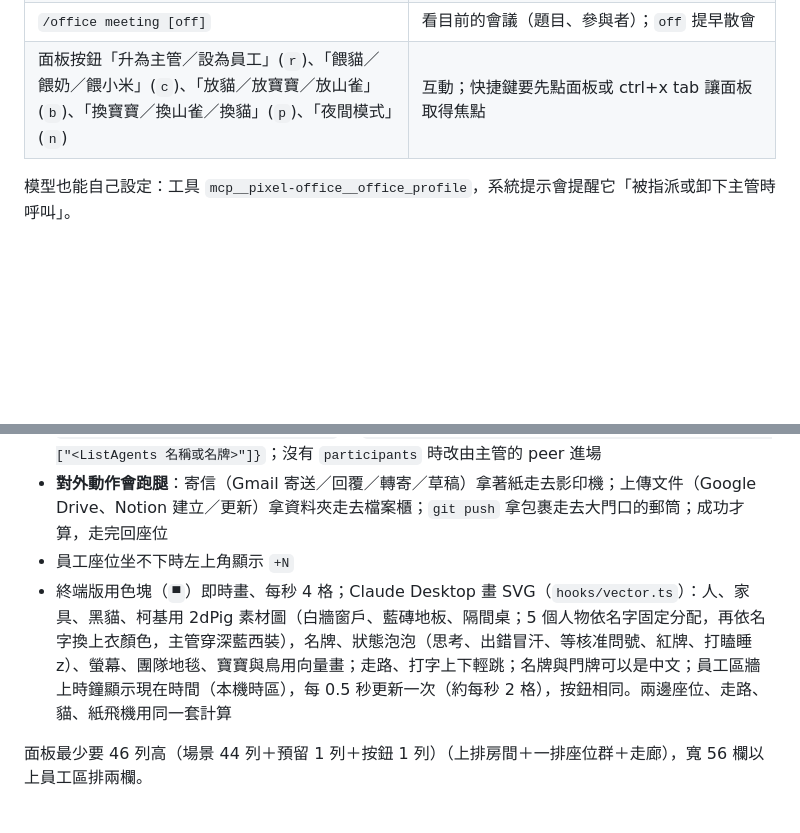
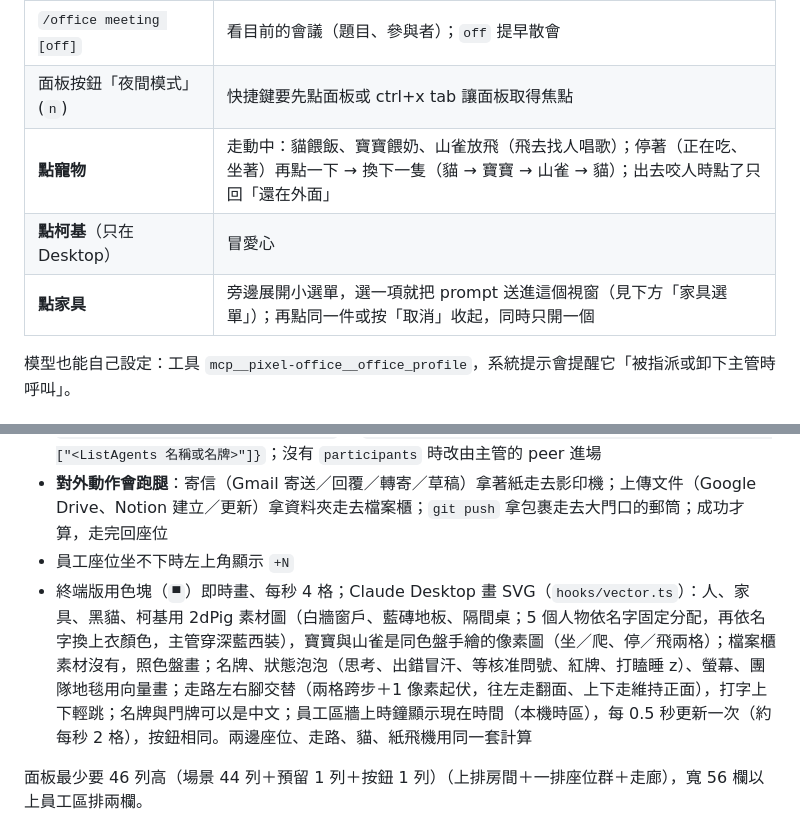
Before and after one commit to Q00jkf/pixel-office, a Markdown page: README.md, 2 parts joined by grey strips. Drawn GitHub-style; blank space fills up the shorter version.

```diff
--- a/README.md
+++ b/README.md
@@ -34,7 +34,10 @@ llm-wiki marketplace 裡的**選裝** plugin，不裝不影響 llm-wiki。
 | `/office bite [名牌]` | 放貓咬人（小寶寶是爬過去抱大腿、山雀是飛過去唱歌）；不指定就隨機挑一位員工，主管在主管室不會被咬 |
 | `/office pet [cat｜baby｜bird]` | 辦公室裡的貓、小寶寶、銀喉長尾山雀切換（不帶參數就依序換）；只影響自己看到的畫面，重開後仍記得 |
 | `/office meeting [off]` | 看目前的會議（題目、參與者）；`off` 提早散會 |
-| 面板按鈕「升為主管／設為員工」(`r`)、「餵貓／餵奶／餵小米」(`c`)、「放貓／放寶寶／放山雀」(`b`)、「換寶寶／換山雀／換貓」(`p`)、「夜間模式」(`n`) | 互動；快捷鍵要先點面板或 ctrl+x tab 讓面板取得焦點 |
+| 面板按鈕「夜間模式」(`n`) | 快捷鍵要先點面板或 ctrl+x tab 讓面板取得焦點 |
+| **點寵物** | 走動中：貓餵飯、寶寶餵奶、山雀放飛（飛去找人唱歌）；停著（正在吃、坐著）再點一下 → 換下一隻（貓 → 寶寶 → 山雀 → 貓）；出去咬人時點了只回「還在外面」 |
+| **點柯基**（只在 Desktop） | 冒愛心 |
+| **點家具** | 旁邊展開小選單，選一項就把 prompt 送進這個視窗（見下方「家具選單」）；再點同一件或按「取消」收起，同時只開一個 |
 
 模型也能自己設定：工具 `mcp__pixel-office__office_profile`，系統提示會提醒它「被指派或卸下主管時呼叫」。
 
@@ -79,7 +103,7 @@ cp "<plugin 目錄>/plugins/pixel-office/buttons.example.json" ~/.claude/pixel-o
 - **開會**：llm-wiki 開會（說「開會」，skill `wiki-collabteam`）時呼叫工具 `office_meeting`，被點名的參與者（不限 team）閒著就走進會議室坐下，忙的做完再進，散會才走回原座位；不設期限，主持人散會（`action=end`）或參與者全都離線就清空；只是畫面，討論本身由 `wiki-collabteam` 的 `meet.md` 跑。`/office meeting` 看狀態、`/office meeting off` 提早散會。底層是 `~/.claude/pixel-office/meeting.json` = `{"until": <epoch ms>, "topic": "…", "participants": ["<ListAgents 名稱或名牌>"]}`；沒有 `participants` 時改由主管的 peer 進場
 - **對外動作會跑腿**：寄信（Gmail 寄送／回覆／轉寄／草稿）拿著紙走去影印機；上傳文件（Google Drive、Notion 建立／更新）拿資料夾走去檔案櫃；`git push` 拿包裹走去大門口的郵筒；成功才算，走完回座位
 - 員工座位坐不下時左上角顯示 `+N`
-- 終端版用色塊（`▀`）即時畫、每秒 4 格；Claude Desktop 畫 SVG（`hooks/vector.ts`）：人、家具、黑貓、柯基用 2dPig 素材圖（白牆窗戶、藍磚地板、隔間桌；5 個人物依名字固定分配，再依名字換上衣顏色，主管穿深藍西裝），名牌、狀態泡泡（思考、出錯冒汗、等核准問號、紅牌、打瞌睡 z）、螢幕、團隊地毯、寶寶與鳥用向量畫；走路、打字上下輕跳；名牌與門牌可以是中文；員工區牆上時鐘顯示現在時間（本機時區），每 0.5 秒更新一次（約每秒 2 格），按鈕相同。兩邊座位、走路、貓、紙飛機用同一套計算
+- 終端版用色塊（`▀`）即時畫、每秒 4 格；Claude Desktop 畫 SVG（`hooks/vector.ts`）：人、家具、黑貓、柯基用 2dPig 素材圖（白牆窗戶、藍磚地板、隔間桌；5 個人物依名字固定分配，再依名字換上衣顏色，主管穿深藍西裝），寶寶與山雀是同色盤手繪的像素圖（坐／爬、停／飛兩格）；檔案櫃素材沒有，照色盤畫；名牌、狀態泡泡（思考、出錯冒汗、等核准問號、紅牌、打瞌睡 z）、螢幕、團隊地毯用向量畫；走路左右腳交替（兩格跨步＋1 像素起伏，往左走翻面、上下走維持正面），打字上下輕跳；名牌與門牌可以是中文；員工區牆上時鐘顯示現在時間（本機時區），每 0.5 秒更新一次（約每秒 2 格），按鈕相同。兩邊座位、走路、貓、紙飛機用同一套計算
 
 面板最少要 46 列高（場景 44 列＋預留 1 列＋按鈕 1 列）（上排房間＋一排座位群＋走廊），寬 56 欄以上員工區排兩欄。
 
```
Also changed, not shown: other parts of README.md (+25 -4 lines), assets/office-sheet.png, 9 other files.
